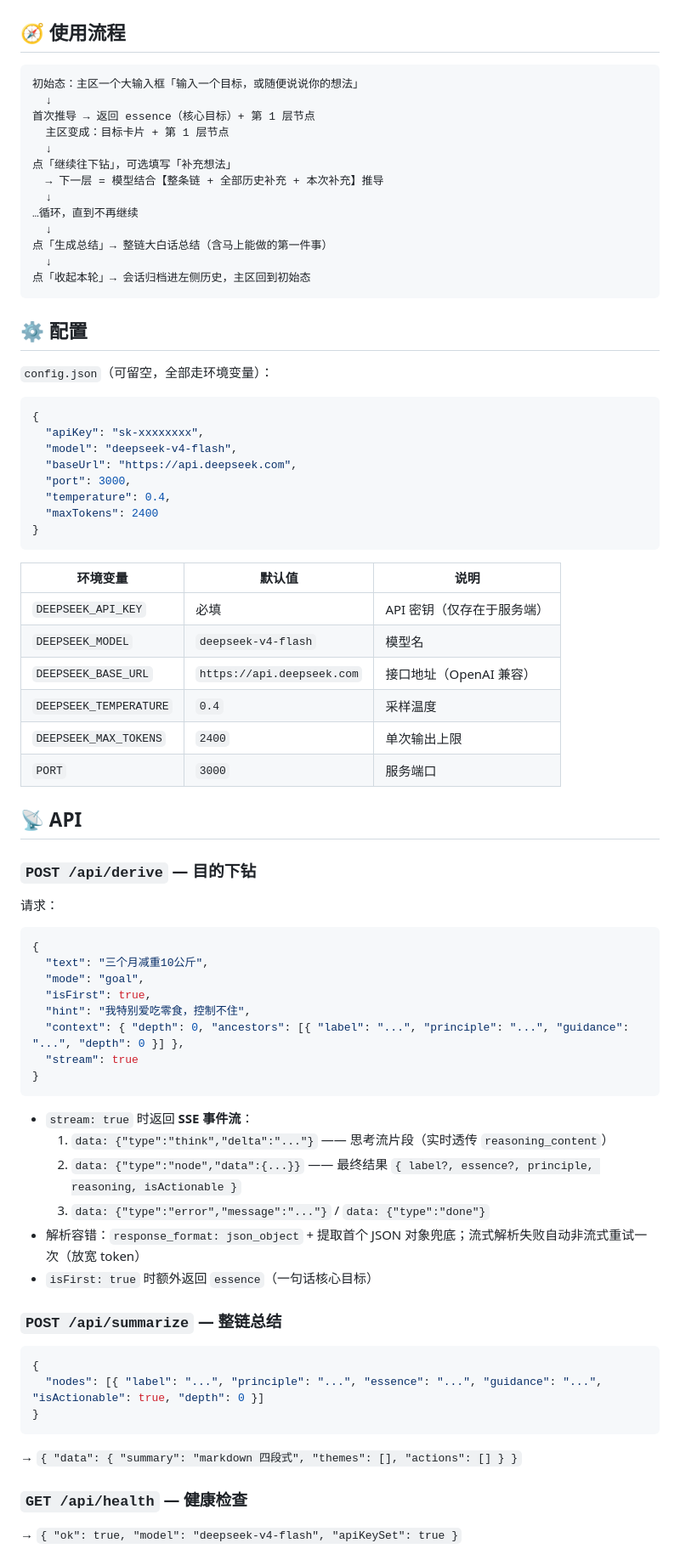
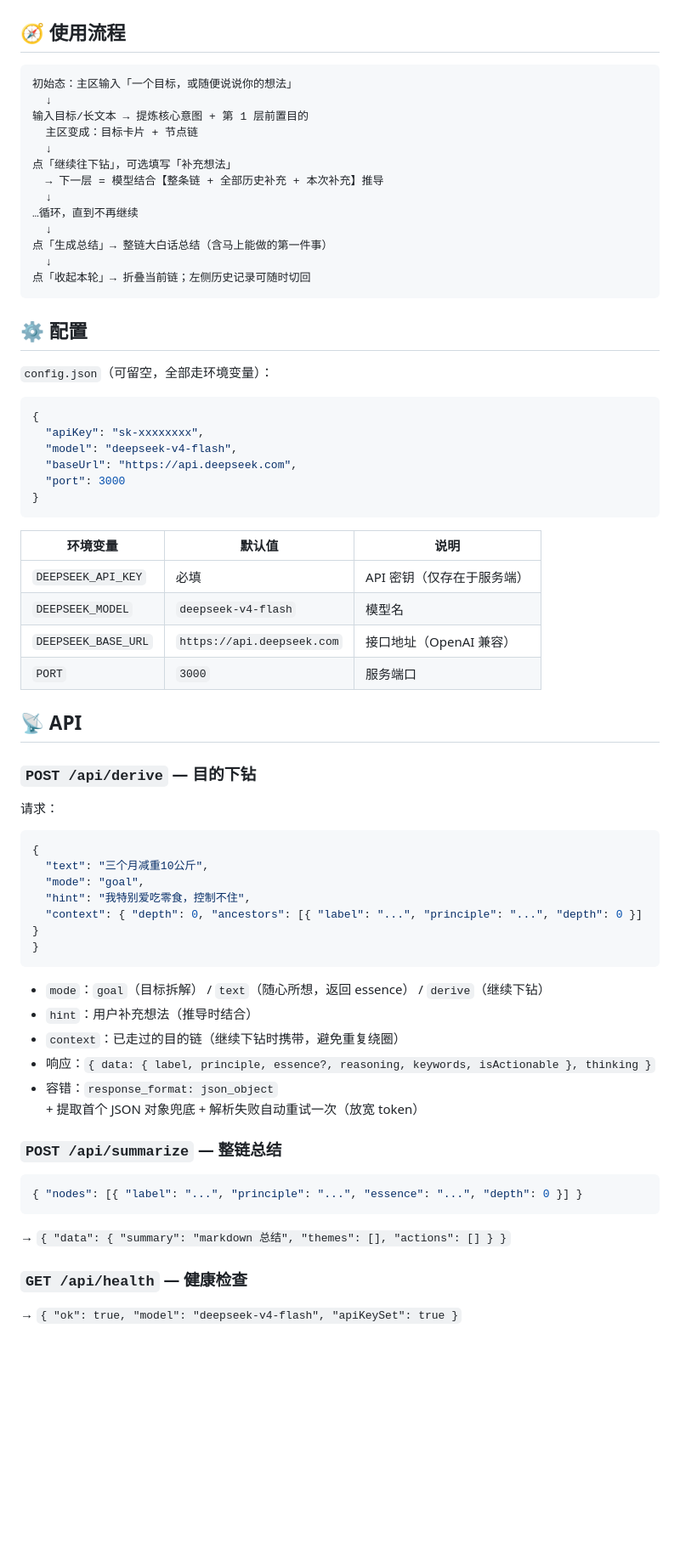
Before and after one commit to xiangjianan/primus, a Markdown page: README.md, the part around one of its changes. Shown at 85% size. Rendered like a GitHub page; blank space fills up the shorter version.

Commit message:
docs: README 对齐当前双主题版本

````diff
--- a/README.md
+++ b/README.md
@@ -65,10 +67,10 @@ open http://127.0.0.1:3000
 ## 🧭 使用流程
 
 ```
-初始态：主区一个大输入框「输入一个目标，或随便说说你的想法」
+初始态：主区输入「一个目标，或随便说说你的想法」
   ↓
-首次推导 → 返回 essence（核心目标）+ 第 1 层节点
-  主区变成：目标卡片 + 第 1 层节点
+输入目标/长文本 → 提炼核心意图 + 第 1 层前置目的
+  主区变成：目标卡片 + 节点链
   ↓
 点「继续往下钻」，可选填写「补充想法」
   → 下一层 = 模型结合【整条链 + 全部历史补充 + 本次补充】推导
@@ -77,7 +79,7 @@ open http://127.0.0.1:3000
   ↓
 点「生成总结」→ 整链大白话总结（含马上能做的第一件事）
   ↓
-点「收起本轮」→ 会话归档进左侧历史，主区回到初始态
+点「收起本轮」→ 折叠当前链；左侧历史记录可随时切回
 ```
 
 ## ⚙️ 配置
@@ -89,9 +91,7 @@ open http://127.0.0.1:3000
   "apiKey": "sk-xxxxxxxx",
   "model": "deepseek-v4-flash",
   "baseUrl": "https://api.deepseek.com",
-  "port": 3000,
-  "temperature": 0.4,
-  "maxTokens": 2400
+  "port": 3000
 }
 ```
 
@@ -100,8 +100,6 @@ open http://127.0.0.1:3000
 | `DEEPSEEK_API_KEY` | 必填 | API 密钥（仅存在于服务端） |
 | `DEEPSEEK_MODEL` | `deepseek-v4-flash` | 模型名 |
 | `DEEPSEEK_BASE_URL` | `https://api.deepseek.com` | 接口地址（OpenAI 兼容） |
-| `DEEPSEEK_TEMPERATURE` | `0.4` | 采样温度 |
-| `DEEPSEEK_MAX_TOKENS` | `2400` | 单次输出上限 |
 | `PORT` | `3000` | 服务端口 |
 
 ## 📡 API
@@ -114,29 +112,24 @@ open http://127.0.0.1:3000
 {
   "text": "三个月减重10公斤",
   "mode": "goal",
-  "isFirst": true,
   "hint": "我特别爱吃零食，控制不住",
-  "context": { "depth": 0, "ancestors": [{ "label": "...", "principle": "...", "guidance": "...", "depth": 0 }] },
-  "stream": true
+  "context": { "depth": 0, "ancestors": [{ "label": "...", "principle": "...", "depth": 0 }] }
 }
 ```
 
-- `stream: true` 时返回 **SSE 事件流**：
-  1. `data: {"type":"think","delta":"..."}` —— 思考流片段（实时透传 `reasoning_content`）
-  2. `data: {"type":"node","data":{...}}` —— 最终结果 `{ label?, essence?, principle, reasoning, isActionable }`
-  3. `data: {"type":"error","message":"..."}` / `data: {"type":"done"}`
-- 解析容错：`response_format: json_object` + 提取首个 JSON 对象兜底；流式解析失败自动非流式重试一次（放宽 token）
-- `isFirst: true` 时额外返回 `essence`（一句话核心目标）
+- `mode`：`goal`（目标拆解） / `text`（随心所想，返回 essence） / `derive`（继续下钻）
+- `hint`：用户补充想法（推导时结合）
+- `context`：已走过的目的链（继续下钻时携带，避免重复绕圈）
+- 响应：`{ data: { label, principle, essence?, reasoning, keywords, isActionable }, thinking }`
+- 容错：`response_format: json_object` + 提取首个 JSON 对象兜底 + 解析失败自动重试一次（放宽 token）
 
 ### `POST /api/summarize` — 整链总结
 
 ```json
-{
-  "nodes": [{ "label": "...", "principle": "...", "essence": "...", "guidance": "...", "isActionable": true, "depth": 0 }]
-}
+{ "nodes": [{ "label": "...", "principle": "...", "essence": "...", "depth": 0 }] }
 ```
 
-→ `{ "data": { "summary": "markdown 四段式", "themes": [], "actions": [] } }`
+→ `{ "data": { "summary": "markdown 总结", "themes": [], "actions": [] } }`
 
 ### `GET /api/health` — 健康检查
 
````
Also changed, not shown: other parts of README.md (+13 -11 lines).
